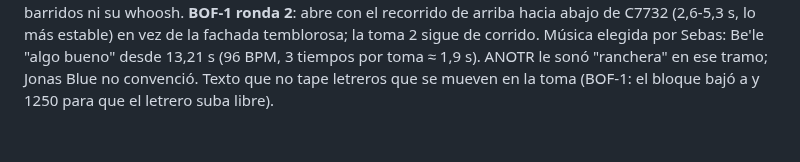
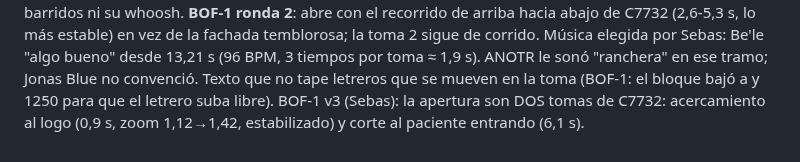
Before and after one commit to marcogaluemorales23-oss/editor-redes, a Markdown page: marcas/spine-labs/estilo.md, the part around the change. GitHub-like rendering.

Commit message:
spine-labs: BOF-1 v3, apertura con acercamiento al logo y paciente entrando
Co-Authored-By: Claude Opus 5.5 <noreply@anthropic.com>
Claude-Session: https://claude.ai/code/session_015sqXW1fVbc81SNqNhjmNQx

```diff
--- a/marcas/spine-labs/estilo.md
+++ b/marcas/spine-labs/estilo.md
@@ -109,3 +109,4 @@ Orden de re-edición: BOF-1, MOF-3, BOF-2, BOF-3, TOF-4, What to expect A, What
    fachada temblorosa; la toma 2 sigue de corrido. Música elegida por Sebas: Be'le "algo bueno" desde 13,21 s
    (96 BPM, 3 tiempos por toma ≈ 1,9 s). ANOTR le sonó "ranchera" en ese tramo; Jonas Blue no convenció.
    Texto que no tape letreros que se mueven en la toma (BOF-1: el bloque bajó a y 1250 para que el letrero suba libre).
+   BOF-1 v3 (Sebas): la apertura son DOS tomas de C7732: acercamiento al logo (0,9 s, zoom 1,12→1,42, estabilizado) y corte al paciente entrando (6,1 s).
```
